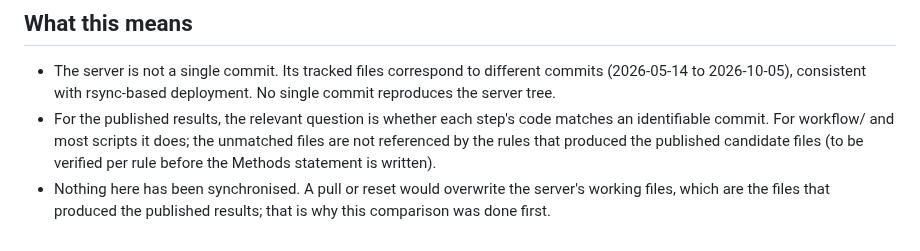
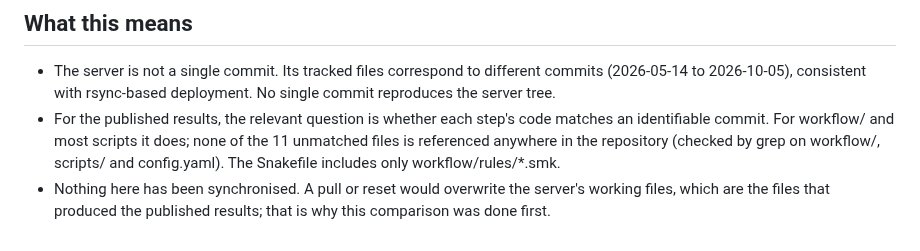
Before and after one commit to choukaihsuan/circRNA_agent, a Markdown page: audit/server_worktree_provenance.md, the part around the change. Rendered like a GitHub page.

Commit message:
audit: verify the unmatched server files are unreferenced (grep over workflow, scripts, config)
Co-Authored-By: Claude Sonnet 5 <noreply@anthropic.com>

```diff
--- a/audit/server_worktree_provenance.md
+++ b/audit/server_worktree_provenance.md
@@ -63,5 +63,5 @@ These are current on both sides. Listed by commit:
 ## What this means
 
 - The server is not a single commit. Its tracked files correspond to different commits (2026-05-14 to 2026-10-05), consistent with rsync-based deployment. No single commit reproduces the server tree.
-- For the published results, the relevant question is whether each step's code matches an identifiable commit. For workflow/ and most scripts it does; the unmatched files are not referenced by the rules that produced the published candidate files (to be verified per rule before the Methods statement is written).
+- For the published results, the relevant question is whether each step's code matches an identifiable commit. For workflow/ and most scripts it does; none of the 11 unmatched files is referenced anywhere in the repository (checked by grep on workflow/, scripts/ and config.yaml). The Snakefile includes only workflow/rules/*.smk.
 - Nothing here has been synchronised. A pull or reset would overwrite the server's working files, which are the files that produced the published results; that is why this comparison was done first.
```
